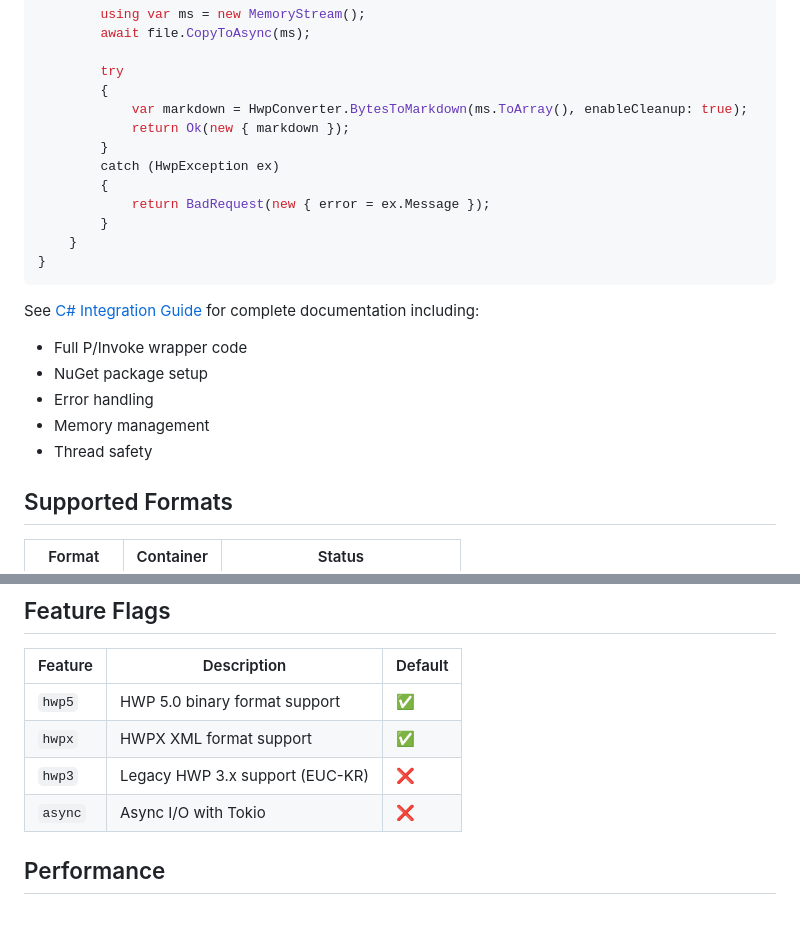
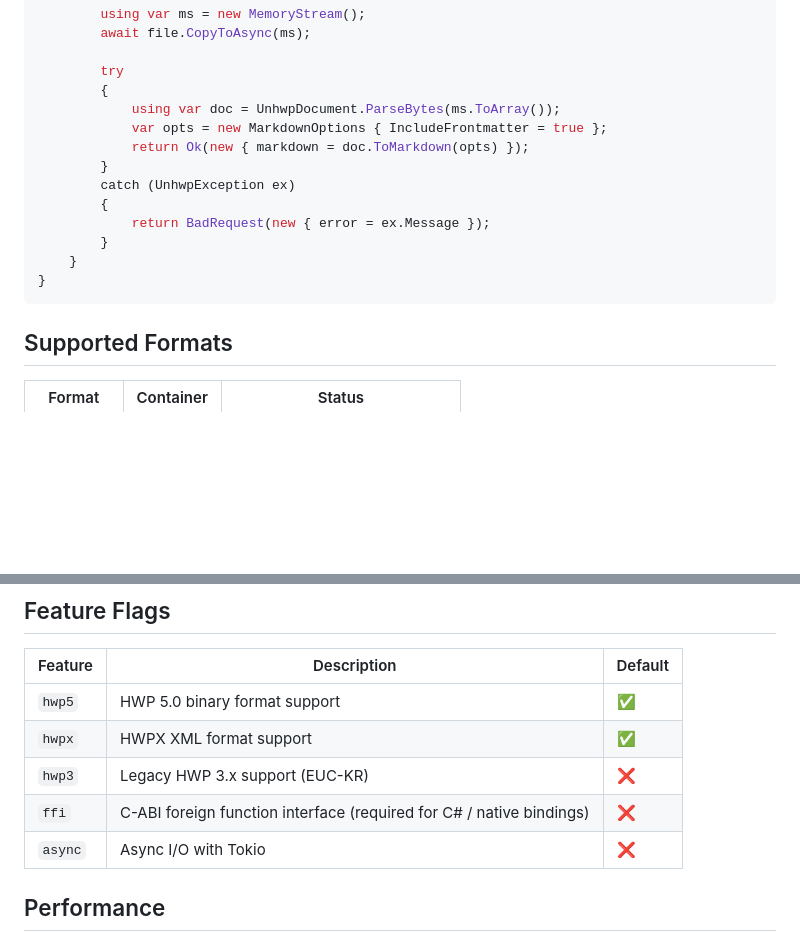
Before and after one commit to iyulab/unhwp, a Markdown page: README.md, 2 parts joined by grey strips. GitHub-like rendering; blank space fills up the shorter version.

````diff
--- a/README.md
+++ b/README.md
@@ -490,23 +487,17 @@ public class DocumentController : ControllerBase
 
         try
         {
-            var markdown = HwpConverter.BytesToMarkdown(ms.ToArray(), enableCleanup: true);
-            return Ok(new { markdown });
+            using var doc = UnhwpDocument.ParseBytes(ms.ToArray());
+            var opts = new MarkdownOptions { IncludeFrontmatter = true };
+            return Ok(new { markdown = doc.ToMarkdown(opts) });
         }
-        catch (HwpException ex)
+        catch (UnhwpException ex)
         {
             return BadRequest(new { error = ex.Message });
         }
     }
 }
 ```
-
-See [C# Integration Guide](docs/csharp-integration.md) for complete documentation including:
-- Full P/Invoke wrapper code
-- NuGet package setup
-- Error handling
-- Memory management
-- Thread safety
 
 ## Supported Formats
 
@@ -534,6 +525,7 @@ unhwp maintains document structure during conversion:
 | `hwp5` | HWP 5.0 binary format support | ✅ |
 | `hwpx` | HWPX XML format support | ✅ |
 | `hwp3` | Legacy HWP 3.x support (EUC-KR) | ❌ |
+| `ffi` | C-ABI foreign function interface (required for C# / native bindings) | ❌ |
 | `async` | Async I/O with Tokio | ❌ |
 
 ## Performance
````
Also changed, not shown: other parts of README.md (+61 -64 lines).
